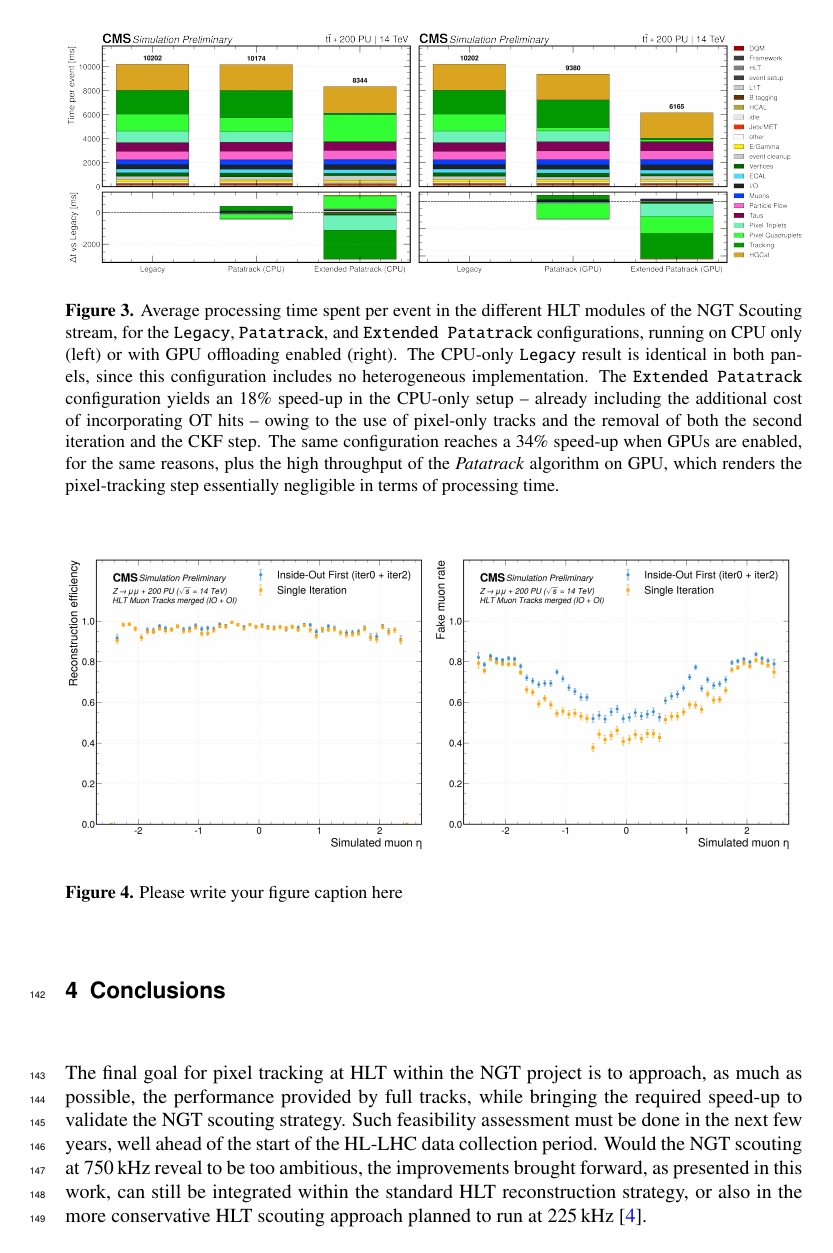
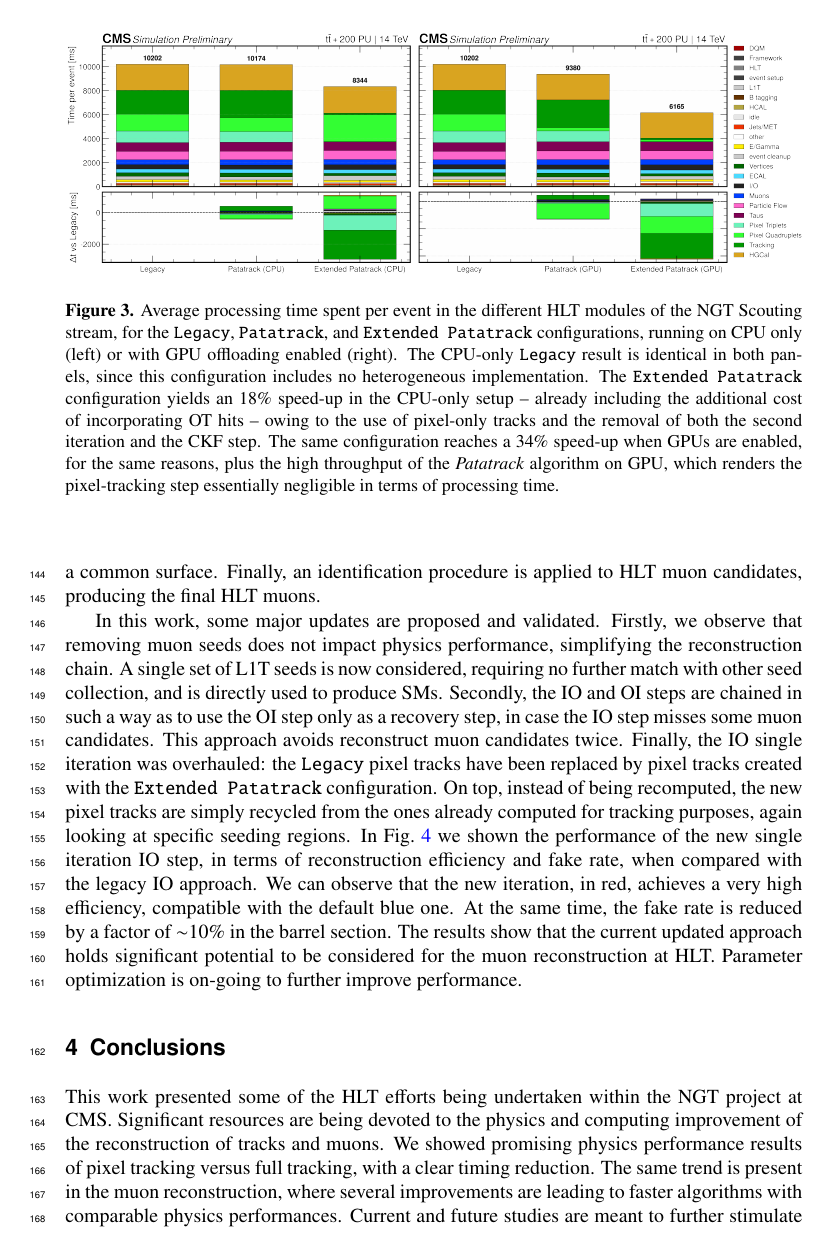
Before and after one commit to bfonta/CHEP-2026-Paper, a LaTeX document (main.tex): page 5 of 6 before the commit and page 5 of 7 after it. Compiled offline with pdfLaTeX.

Commit message:
Third and last section drafted.

```diff
--- a/main.tex
+++ b/main.tex
@@ -151 +156,16 @@ The GPU-based pixel-tracking step thus becomes negligible in terms of processing
+Global muons are produced by matching TMs with SMs, by comparing parameters after propagating both trajectories to a common surface.
+Finally, an identification procedure is applied to HLT muon candidates, producing the final HLT muons.
 
+In this work, some major updates are proposed and validated.
+Firstly, we observe that removing muon seeds does not impact physics performance, simplifying the reconstruction chain.
+A single set of L1T seeds is now considered, requiring no further match with other seed collection, and is directly used to produce SMs.
+Secondly, the IO and OI steps are chained in such a way as to use the OI step only as a recovery step, in case the IO step misses some muon candidates.
+This approach avoids reconstruct muon candidates twice.
+Finally, the IO single iteration was overhauled: the \texttt{Legacy} pixel tracks have been replaced by pixel tracks created with the \texttt{Extended Patatrack} configuration.
+On top, instead of being recomputed, the new pixel tracks are simply recycled from the ones already computed for tracking purposes, again looking at specific seeding regions.
+In Fig.~\ref{fig:timing} we shown the performance of the new single iteration IO step, in terms of reconstruction efficiency and fake rate, when compared with the legacy IO approach.
+We can observe that the new iteration, in red, achieves a very high efficiency, compatible with the default blue one.
+At the same time, the fake rate is reduced by a factor of $\sim$10\% in the barrel section.
+The results show that the current updated approach holds significant potential to be considered for the muon reconstruction at HLT.
+Parameter optimization is on-going to further improve performance.
+%
@@ -158,4 +172,4 @@ The OI starts from OT seeding regions (built from the direction of SMs) which ar
 \begin{figure}[h]
 \centering
 \includegraphics[width=1.\textwidth]{muon_perf}
-\caption{Please write your figure caption here}
+\caption{Physics performance of the new single iteration IO step.
@@ -165,5 +183,7 @@ The OI starts from OT seeding regions (built from the direction of SMs) which ar
 \section{Conclusions}
 \label{sec:conclusions}
 
-The final goal for pixel tracking at HLT within the NGT project is to approach, as much as possible, the performance provided by full tracks, while bringing the required speed-up to validate the NGT scouting strategy.
-Such feasibility assessment must be done in the next few years, well ahead of the start of the HL-LHC data collection period.
+This work presented some of the HLT efforts being undertaken within the NGT project at CMS.
+Significant resources are being devoted to the physics and computing improvement of the reconstruction of tracks and muons.
+We showed promising physics performance results of pixel tracking versus full tracking, with a clear timing reduction.
+The same trend is present in the muon reconstruction, where several improvements are leading to faster algorithms with comparable physics performances.
```
Also changed, not shown: main.tex (93 more changed lines).
